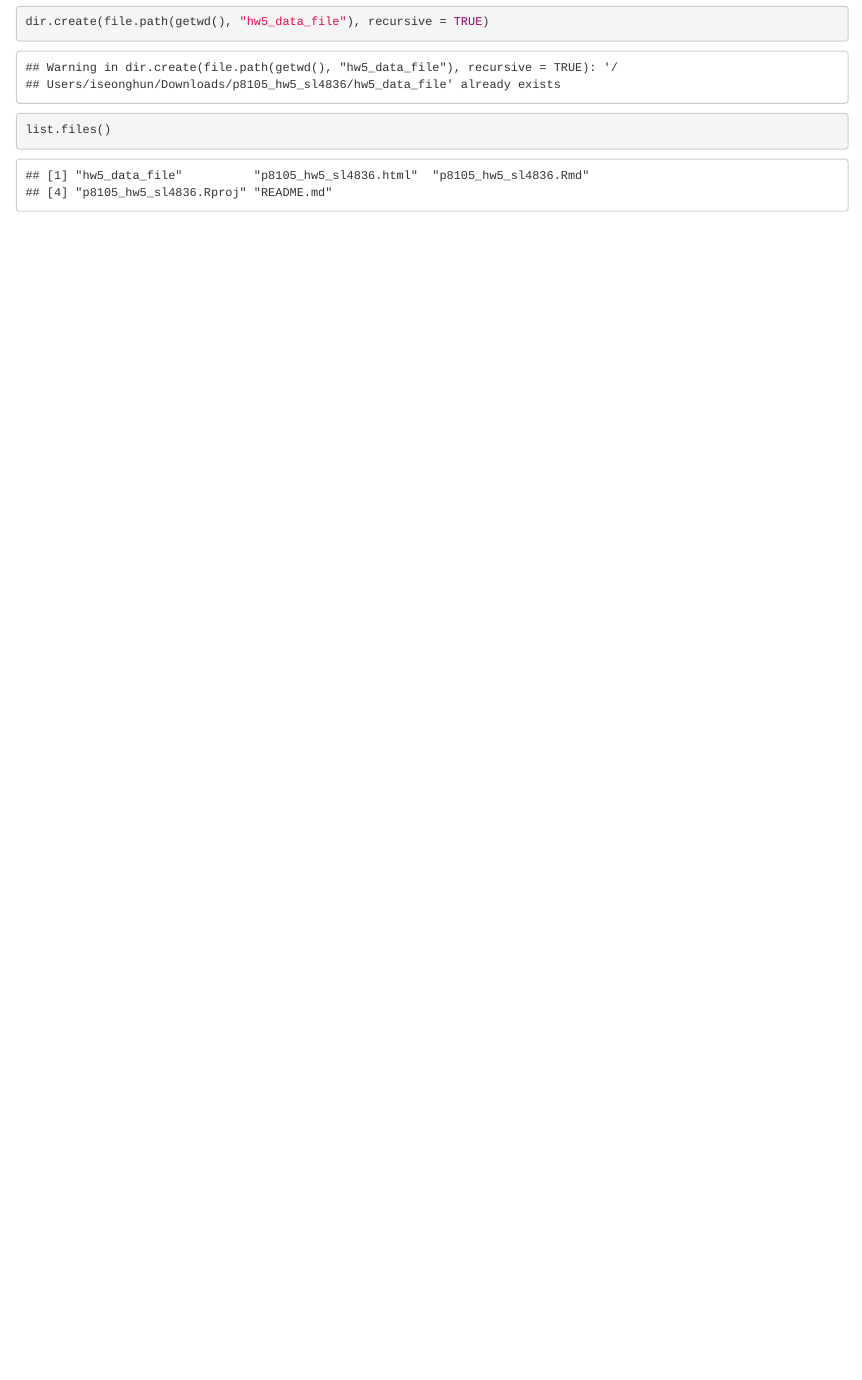
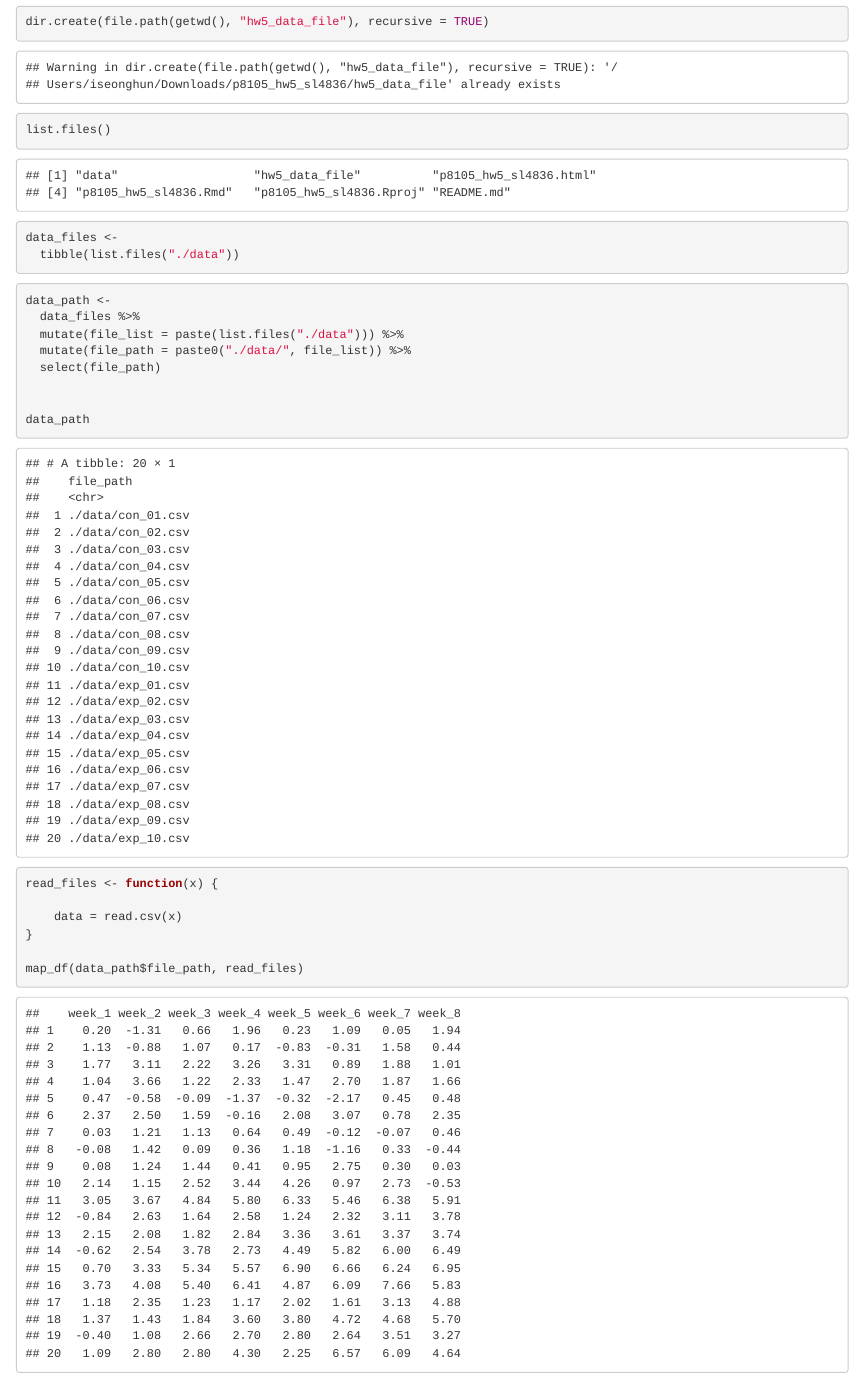
Before and after one commit to Huneel7/p8105_hw5_sl4836, an R Markdown document (p8105_hw5_sl4836.Rmd): the page in a window 1100 px wide, from 170 px down. The pictures show the output file p8105_hw5_sl4836.html that the author committed with the source, opened offline.

Commit message:
creating a dataframe of data files and mapping them into merged dataset (dataframe format) for problem 2

````diff
--- a/p8105_hw5_sl4836.Rmd
+++ b/p8105_hw5_sl4836.Rmd
@@ -6,7 +6,8 @@ output: html_document
 ---
 
 ```{r setup, include=FALSE}
-knitr::opts_chunk$set(echo = TRUE)
+library(tidyverse)
+library(purrr)
 ```
 
 ### Problem_0 - Creating Local Data File
@@ -16,5 +17,28 @@ dir.create(file.path(getwd(), "hw5_data_file"), recursive = TRUE)
 list.files()
 ```
 ```{r}
+data_files <-
+  tibble(list.files("./data"))
+```
 
+
+```{r}
+data_path <-
+  data_files %>%
+  mutate(file_list = paste(list.files("./data"))) %>%
+  mutate(file_path = paste0("./data/", file_list)) %>%
+  select(file_path)
+
+
+data_path
 ```
+
+
+```{r}
+read_files <- function(x) {
+
+    data = read.csv(x)
+}
+
+map_df(data_path$file_path, read_files)
+```
````
Also changed, not shown: p8105_hw5_sl4836.html, 1 other file.
